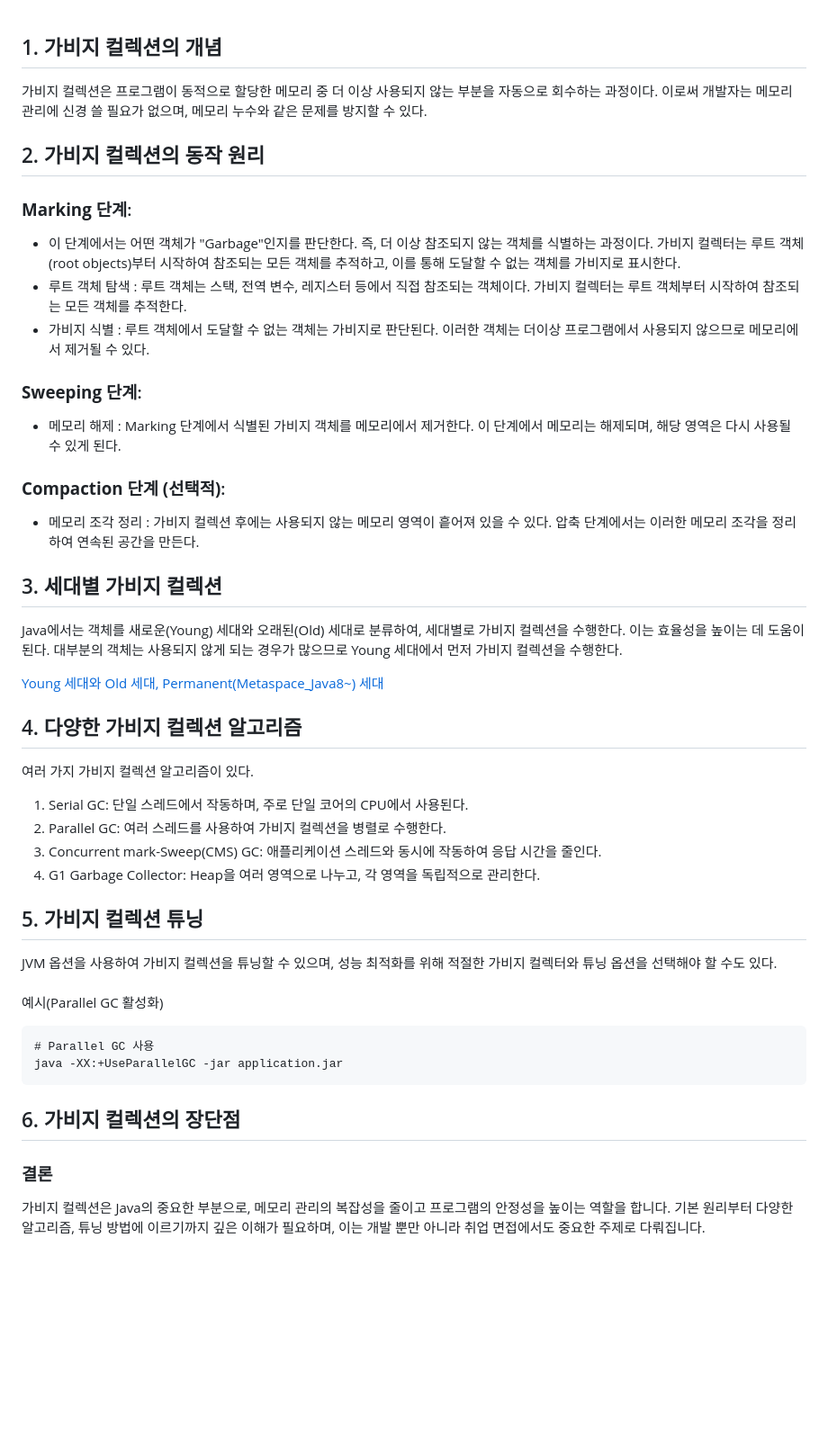
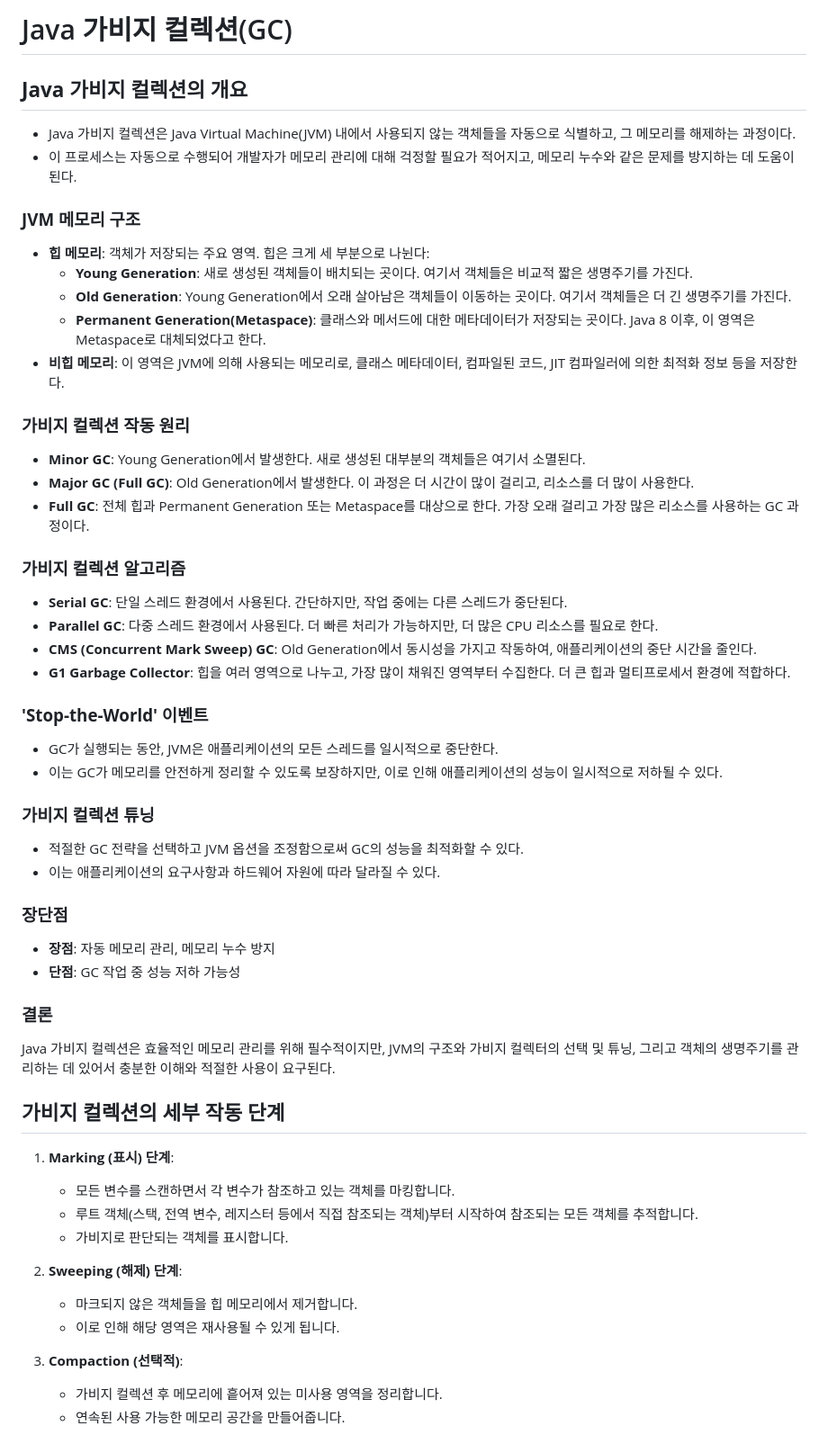
Before and after one commit to ChoiJeonSeok/TIL, a Markdown page: Java/Garbage_Collection.md, the part around the change. Shown: that part at 90% size. GitHub-like rendering; blank space fills up the shorter version.

````diff
--- a/Java/Garbage_Collection.md
+++ b/Java/Garbage_Collection.md
@@ -1,48 +1,53 @@
+# Java 가비지 컬렉션(GC)
 
-## 1. 가비지 컬렉션의 개념
+## **Java 가비지 컬렉션의 개요**
+- Java 가비지 컬렉션은 Java Virtual Machine(JVM) 내에서 사용되지 않는 객체들을 자동으로 식별하고, 그 메모리를 해제하는 과정이다.
+- 이 프로세스는 자동으로 수행되어 개발자가 메모리 관리에 대해 걱정할 필요가 적어지고, 메모리 누수와 같은 문제를 방지하는 데 도움이 된다.
 
-가비지 컬렉션은 프로그램이 동적으로 할당한 메모리 중 더 이상 사용되지 않는 부분을 자동으로 회수하는 과정이다. 이로써 개발자는 메모리 관리에 신경 쓸 필요가 없으며, 메모리 누수와 같은 문제를 방지할 수 있다.
+### **JVM 메모리 구조**
+- **힙 메모리**: 객체가 저장되는 주요 영역. 힙은 크게 세 부분으로 나뉜다:
+  - **Young Generation**: 새로 생성된 객체들이 배치되는 곳이다. 여기서 객체들은 비교적 짧은 생명주기를 가진다.
+  - **Old Generation**: Young Generation에서 오래 살아남은 객체들이 이동하는 곳이다. 여기서 객체들은 더 긴 생명주기를 가진다.
+  - **Permanent Generation(Metaspace)**: 클래스와 메서드에 대한 메타데이터가 저장되는 곳이다. Java 8 이후, 이 영역은 Metaspace로 대체되었다고 한다.
+- **비힙 메모리**: 이 영역은 JVM에 의해 사용되는 메모리로, 클래스 메타데이터, 컴파일된 코드, JIT 컴파일러에 의한 최적화 정보 등을 저장한다.
 
-## 2. 가비지 컬렉션의 동작 원리
+### **가비지 컬렉션 작동 원리**
+- **Minor GC**: Young Generation에서 발생한다. 새로 생성된 대부분의 객체들은 여기서 소멸된다.
+- **Major GC (Full GC)**: Old Generation에서 발생한다. 이 과정은 더 시간이 많이 걸리고, 리소스를 더 많이 사용한다.
+- **Full GC**: 전체 힙과 Permanent Generation 또는 Metaspace를 대상으로 한다. 가장 오래 걸리고 가장 많은 리소스를 사용하는 GC 과정이다.
 
-### **Marking 단계**:
-- 이 단계에서는 어떤 객체가 "Garbage"인지를 판단한다. 즉, 더 이상 참조되지 않는 객체를 식별하는 과정이다. 가비지 컬렉터는 루트 객체(root objects)부터 시작하여 참조되는 모든 객체를 추적하고, 이를 통해 도달할 수 없는 객체를 가비지로 표시한다.
-- 루트 객체 탐색 : 루트 객체는 스택, 전역 변수, 레지스터 등에서 직접 참조되는 객체이다. 가비지 컬렉터는 루트 객체부터 시작하여 참조되는 모든 객체를 추적한다.
-- 가비지 식별 : 루트 객체에서 도달할 수 없는 객체는 가비지로 판단된다. 이러한 객체는 더이상 프로그램에서 사용되지 않으므로 메모리에서 제거될 수 있다.
-### **Sweeping 단계**:
-- 메모리 해제 : Marking 단계에서 식별된 가비지 객체를 메모리에서 제거한다. 이 단계에서 메모리는 해제되며, 해당 영역은 다시 사용될 수 있게 된다.
-### **Compaction 단계 (선택적)**:
-- 메모리 조각 정리 : 가비지 컬렉션 후에는 사용되지 않는 메모리 영역이 흩어져 있을 수 있다. 압축 단계에서는 이러한 메모리 조각을 정리하여 연속된 공간을 만든다.
+### **가비지 컬렉션 알고리즘**
+- **Serial GC**: 단일 스레드 환경에서 사용된다. 간단하지만, 작업 중에는 다른 스레드가 중단된다.
+- **Parallel GC**: 다중 스레드 환경에서 사용된다. 더 빠른 처리가 가능하지만, 더 많은 CPU 리소스를 필요로 한다.
+- **CMS (Concurrent Mark Sweep) GC**: Old Generation에서 동시성을 가지고 작동하여, 애플리케이션의 중단 시간을 줄인다.
+- **G1 Garbage Collector**: 힙을 여러 영역으로 나누고, 가장 많이 채워진 영역부터 수집한다. 더 큰 힙과 멀티프로세서 환경에 적합하다.
 
-## 3. 세대별 가비지 컬렉션
+### **'Stop-the-World' 이벤트**
+- GC가 실행되는 동안, JVM은 애플리케이션의 모든 스레드를 일시적으로 중단한다.
+- 이는 GC가 메모리를 안전하게 정리할 수 있도록 보장하지만, 이로 인해 애플리케이션의 성능이 일시적으로 저하될 수 있다.
 
-Java에서는 객체를 새로운(Young) 세대와 오래된(Old) 세대로 분류하여, 세대별로 가비지 컬렉션을 수행한다. 이는 효율성을 높이는 데 도움이 된다. 대부분의 객체는 사용되지 않게 되는 경우가 많으므로 Young 세대에서 먼저 가비지 컬렉션을 수행한다.
+### **가비지 컬렉션 튜닝**
+- 적절한 GC 전략을 선택하고 JVM 옵션을 조정함으로써 GC의 성능을 최적화할 수 있다.
+- 이는 애플리케이션의 요구사항과 하드웨어 자원에 따라 달라질 수 있다.
 
-[Young 세대와 Old 세대, Permanent(Metaspace_Java8~) 세대](https://github.com/ChoiJeonSeok/TIL/blob/master/Java/Garbage_Collection_generation.md)
+### **장단점**
+- **장점**: 자동 메모리 관리, 메모리 누수 방지
+- **단점**: GC 작업 중 성능 저하 가능성
 
-## 4. 다양한 가비지 컬렉션 알고리즘
+### **결론**
+Java 가비지 컬렉션은 효율적인 메모리 관리를 위해 필수적이지만, JVM의 구조와 가비지 컬렉터의 선택 및 튜닝, 그리고 객체의 생명주기를 관리하는 데 있어서 충분한 이해와 적절한 사용이 요구된다.
 
-여러 가지 가비지 컬렉션 알고리즘이 있다.
+## 가비지 컬렉션의 세부 작동 단계
 
-1. Serial GC: 단일 스레드에서 작동하며, 주로 단일 코어의 CPU에서 사용된다.
-2. Parallel GC: 여러 스레드를 사용하여 가비지 컬렉션을 병렬로 수행한다.
-3. Concurrent mark-Sweep(CMS) GC: 애플리케이션 스레드와 동시에 작동하여 응답 시간을 줄인다.
-4. G1 Garbage Collector: Heap을 여러 영역으로 나누고, 각 영역을 독립적으로 관리한다.
+1. **Marking (표시) 단계**:
+   - 모든 변수를 스캔하면서 각 변수가 참조하고 있는 객체를 마킹합니다.
+   - 루트 객체(스택, 전역 변수, 레지스터 등에서 직접 참조되는 객체)부터 시작하여 참조되는 모든 객체를 추적합니다.
+   - 가비지로 판단되는 객체를 표시합니다.
 
-## 5. 가비지 컬렉션 튜닝
+2. **Sweeping (해제) 단계**:
+   - 마크되지 않은 객체들을 힙 메모리에서 제거합니다.
+   - 이로 인해 해당 영역은 재사용될 수 있게 됩니다.
 
-JVM 옵션을 사용하여 가비지 컬렉션을 튜닝할 수 있으며, 성능 최적화를 위해 적절한 가비지 컬렉터와 튜닝 옵션을 선택해야 할 수도 있다.
-<br><br>예시(Parallel GC 활성화)
-```java
-# Parallel GC 사용
-java -XX:+UseParallelGC -jar application.jar
-```
-
-## 6. 가비지 컬렉션의 장단점
-
-
-
-
-### 결론
-
-가비지 컬렉션은 Java의 중요한 부분으로, 메모리 관리의 복잡성을 줄이고 프로그램의 안정성을 높이는 역할을 합니다. 기본 원리부터 다양한 알고리즘, 튜닝 방법에 이르기까지 깊은 이해가 필요하며, 이는 개발 뿐만 아니라 취업 면접에서도 중요한 주제로 다뤄집니다.
+3. **Compaction (선택적)**:
+   - 가비지 컬렉션 후 메모리에 흩어져 있는 미사용 영역을 정리합니다.
+   - 연속된 사용 가능한 메모리 공간을 만들어줍니다.
````
Also changed, not shown: Java/Garbage_Collection_generation.md (deleted, +0 -61 lines).
